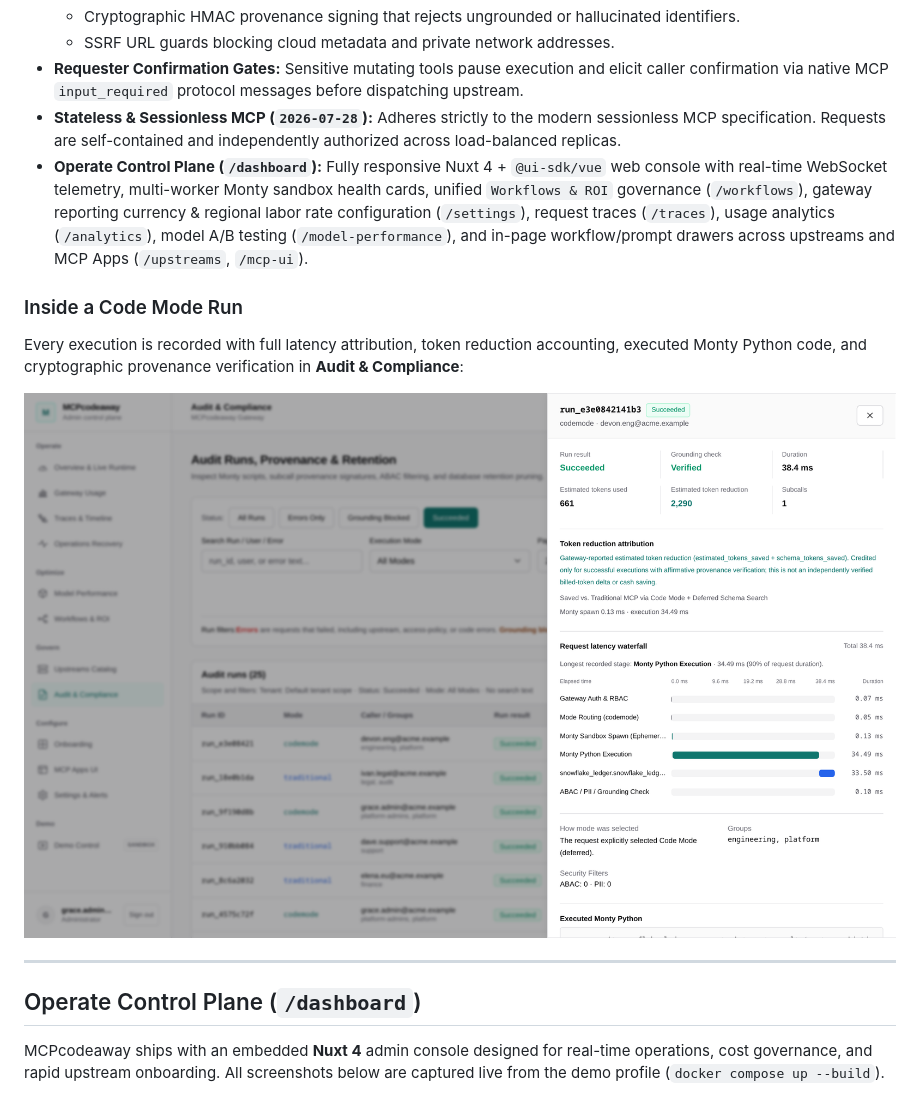
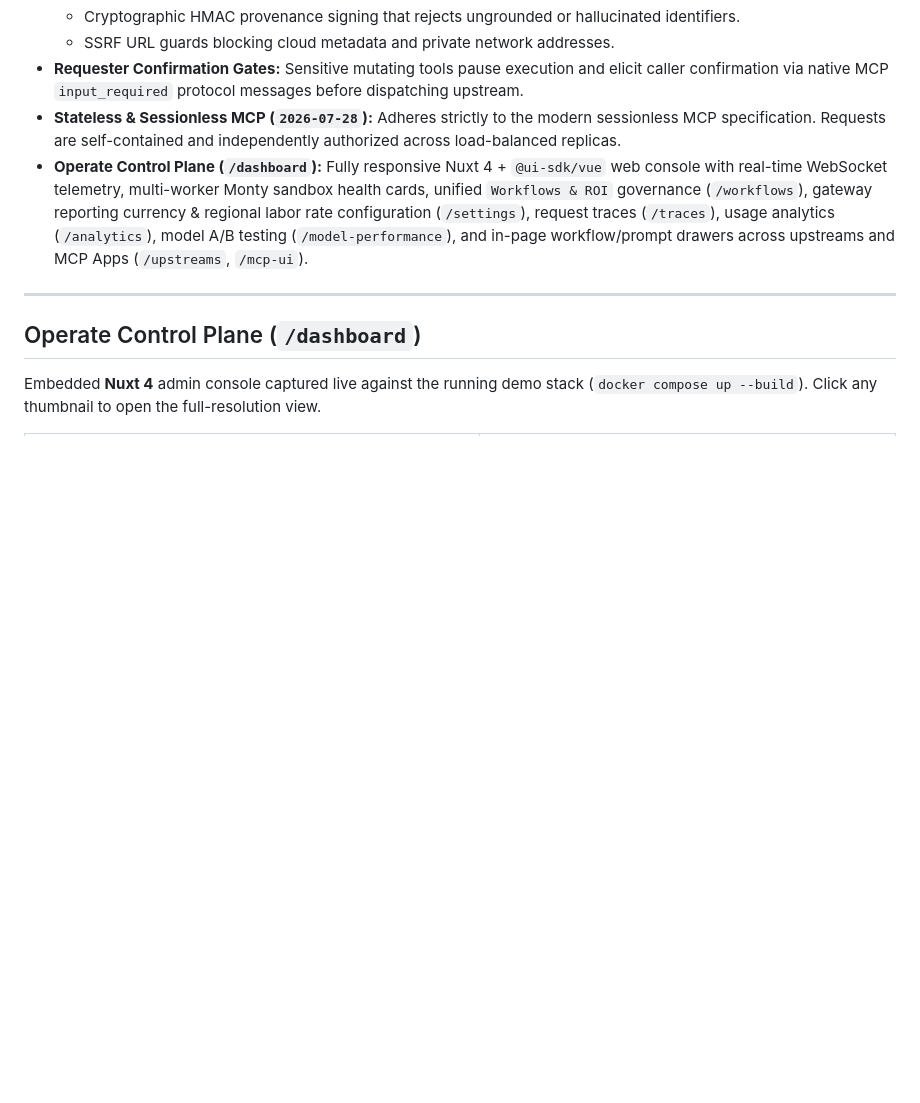
Before and after one commit to Joel-Duarte/MCPcodeaway, a Markdown page: README.md, the part around one of its changes. Drawn GitHub-style; blank space fills up the shorter version.

```diff
--- a/README.md
+++ b/README.md
@@ -116,17 +116,9 @@ Every request on `POST /mcp` is stateless and passes through five enforced stage
 - **Stateless & Sessionless MCP (`2026-07-28`):** Adheres strictly to the modern sessionless MCP specification. Requests are self-contained and independently authorized across load-balanced replicas.
 - **Operate Control Plane (`/dashboard`):** Fully responsive Nuxt 4 + `@ui-sdk/vue` web console with real-time WebSocket telemetry, multi-worker Monty sandbox health cards, unified `Workflows & ROI` governance (`/workflows`), gateway reporting currency & regional labor rate configuration (`/settings`), request traces (`/traces`), usage analytics (`/analytics`), model A/B testing (`/model-performance`), and in-page workflow/prompt drawers across upstreams and MCP Apps (`/upstreams`, `/mcp-ui`).
 
-### Inside a Code Mode Run
-
-Every execution is recorded with full latency attribution, token reduction accounting, executed Monty Python code, and cryptographic provenance verification in **Audit & Compliance**:
-
-<p align="center">
-  <img src="docs/images/ui-audit-waterfall.png" alt="Audit & Compliance inspection drawer showing Code Mode latency waterfall, Monty spawn timing, and grounding verification" width="100%">
-</p>
-
 ---
 
 ## Operate Control Plane (`/dashboard`)
 
-MCPcodeaway ships with an embedded **Nuxt 4** admin console designed for real-time operations, cost governance, and rapid upstream onboarding. All screenshots below are captured live from the demo profile (`docker compose up --build`).
+Embedded **Nuxt 4** admin console captured live against the running demo stack (`docker compose up --build`). Click any thumbnail to open the full-resolution view.
 
```
Also changed, not shown: other parts of README.md (+9 -48 lines), docs/images/architecture.png, docs/images/codemode-vs-classic.png.
